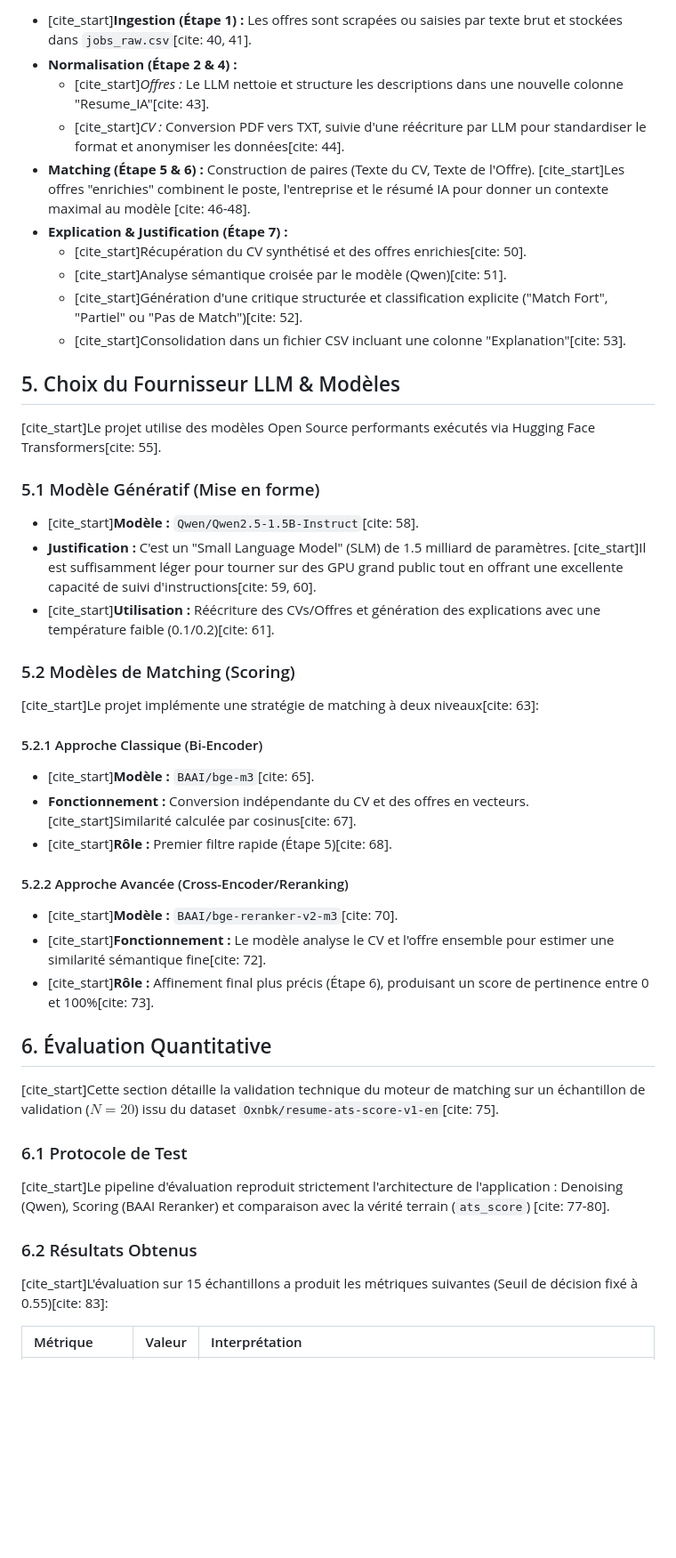
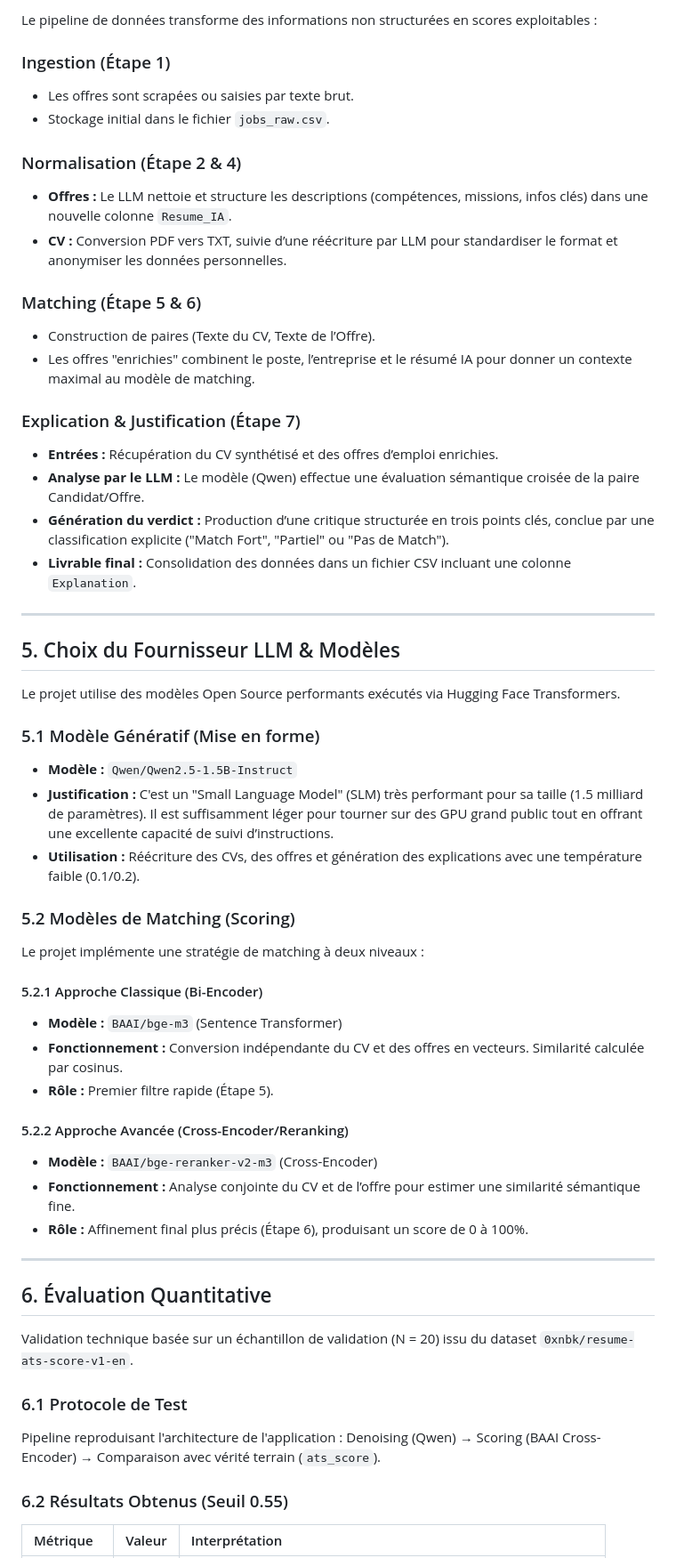
Before and after one commit to Maxim-Quenel/job_app_assistant_matching_CV, a Markdown page: README.md, the part around the change printed below. Shown: that part at 89% size. GitHub-like rendering; blank space fills up the shorter version.

```diff
--- a/README.md
+++ b/README.md
@@ -44,44 +43,58 @@
 
-* [cite_start]**Ingestion (Étape 1) :** Les offres sont scrapées ou saisies par texte brut et stockées dans `jobs_raw.csv`[cite: 40, 41].
-* **Normalisation (Étape 2 & 4) :**
-    * [cite_start]*Offres :* Le LLM nettoie et structure les descriptions dans une nouvelle colonne "Resume_IA"[cite: 43].
-    * [cite_start]*CV :* Conversion PDF vers TXT, suivie d'une réécriture par LLM pour standardiser le format et anonymiser les données[cite: 44].
-* **Matching (Étape 5 & 6) :** Construction de paires (Texte du CV, Texte de l'Offre). [cite_start]Les offres "enrichies" combinent le poste, l'entreprise et le résumé IA pour donner un contexte maximal au modèle [cite: 46-48].
-* **Explication & Justification (Étape 7) :**
-    * [cite_start]Récupération du CV synthétisé et des offres enrichies[cite: 50].
-    * [cite_start]Analyse sémantique croisée par le modèle (Qwen)[cite: 51].
-    * [cite_start]Génération d'une critique structurée et classification explicite ("Match Fort", "Partiel" ou "Pas de Match")[cite: 52].
-    * [cite_start]Consolidation dans un fichier CSV incluant une colonne "Explanation"[cite: 53].
+Le pipeline de données transforme des informations non structurées en scores exploitables :
+
+### Ingestion (Étape 1)
+* Les offres sont scrapées ou saisies par texte brut.
+* Stockage initial dans le fichier `jobs_raw.csv`.
+
+### Normalisation (Étape 2 & 4)
+* **Offres :** Le LLM nettoie et structure les descriptions (compétences, missions, infos clés) dans une nouvelle colonne `Resume_IA`.
+* **CV :** Conversion PDF vers TXT, suivie d’une réécriture par LLM pour standardiser le format et anonymiser les données personnelles.
+
+### Matching (Étape 5 & 6)
+* Construction de paires (Texte du CV, Texte de l’Offre).
+* Les offres "enrichies" combinent le poste, l’entreprise et le résumé IA pour donner un contexte maximal au modèle de matching.
+
+### Explication & Justification (Étape 7)
+* **Entrées :** Récupération du CV synthétisé et des offres d’emploi enrichies.
+* **Analyse par le LLM :** Le modèle (Qwen) effectue une évaluation sémantique croisée de la paire Candidat/Offre.
+* **Génération du verdict :** Production d’une critique structurée en trois points clés, conclue par une classification explicite ("Match Fort", "Partiel" ou "Pas de Match").
+* **Livrable final :** Consolidation des données dans un fichier CSV incluant une colonne `Explanation`.
+
+---
 
 ## 5. Choix du Fournisseur LLM & Modèles
-[cite_start]Le projet utilise des modèles Open Source performants exécutés via Hugging Face Transformers[cite: 55].
+
+Le projet utilise des modèles Open Source performants exécutés via Hugging Face Transformers.
 
 ### 5.1 Modèle Génératif (Mise en forme)
-* [cite_start]**Modèle :** `Qwen/Qwen2.5-1.5B-Instruct`[cite: 58].
-* **Justification :** C'est un "Small Language Model" (SLM) de 1.5 milliard de paramètres. [cite_start]Il est suffisamment léger pour tourner sur des GPU grand public tout en offrant une excellente capacité de suivi d'instructions[cite: 59, 60].
-* [cite_start]**Utilisation :** Réécriture des CVs/Offres et génération des explications avec une température faible (0.1/0.2)[cite: 61].
+* **Modèle :** `Qwen/Qwen2.5-1.5B-Instruct`
+* **Justification :** C'est un "Small Language Model" (SLM) très performant pour sa taille (1.5 milliard de paramètres). Il est suffisamment léger pour tourner sur des GPU grand public tout en offrant une excellente capacité de suivi d’instructions.
+* **Utilisation :** Réécriture des CVs, des offres et génération des explications avec une température faible (0.1/0.2).
 
 ### 5.2 Modèles de Matching (Scoring)
-[cite_start]Le projet implémente une stratégie de matching à deux niveaux[cite: 63]:
+Le projet implémente une stratégie de matching à deux niveaux :
 
 #### 5.2.1 Approche Classique (Bi-Encoder)
-* [cite_start]**Modèle :** `BAAI/bge-m3`[cite: 65].
-* **Fonctionnement :** Conversion indépendante du CV et des offres en vecteurs. [cite_start]Similarité calculée par cosinus[cite: 67].
-* [cite_start]**Rôle :** Premier filtre rapide (Étape 5)[cite: 68].
+* **Modèle :** `BAAI/bge-m3` (Sentence Transformer)
+* **Fonctionnement :** Conversion indépendante du CV et des offres en vecteurs. Similarité calculée par cosinus.
+* **Rôle :** Premier filtre rapide (Étape 5).
 
 #### 5.2.2 Approche Avancée (Cross-Encoder/Reranking)
-* [cite_start]**Modèle :** `BAAI/bge-reranker-v2-m3`[cite: 70].
-* [cite_start]**Fonctionnement :** Le modèle analyse le CV et l'offre ensemble pour estimer une similarité sémantique fine[cite: 72].
-* [cite_start]**Rôle :** Affinement final plus précis (Étape 6), produisant un score de pertinence entre 0 et 100%[cite: 73].
+* **Modèle :** `BAAI/bge-reranker-v2-m3` (Cross-Encoder)
+* **Fonctionnement :** Analyse conjointe du CV et de l’offre pour estimer une similarité sémantique fine.
+* **Rôle :** Affinement final plus précis (Étape 6), produisant un score de 0 à 100%.
+
+---
 
 ## 6. Évaluation Quantitative
-[cite_start]Cette section détaille la validation technique du moteur de matching sur un échantillon de validation ($N=20$) issu du dataset `Oxnbk/resume-ats-score-v1-en`[cite: 75].
+
+Validation technique basée sur un échantillon de validation (N = 20) issu du dataset `0xnbk/resume-ats-score-v1-en`.
 
 ### 6.1 Protocole de Test
-[cite_start]Le pipeline d'évaluation reproduit strictement l'architecture de l'application : Denoising (Qwen), Scoring (BAAI Reranker) et comparaison avec la vérité terrain (`ats_score`) [cite: 77-80].
+Pipeline reproduisant l'architecture de l'application : Denoising (Qwen) → Scoring (BAAI Cross-Encoder) → Comparaison avec vérité terrain (`ats_score`).
 
-### 6.2 Résultats Obtenus
-[cite_start]L'évaluation sur 15 échantillons a produit les métriques suivantes (Seuil de décision fixé à 0.55)[cite: 83]:
+### 6.2 Résultats Obtenus (Seuil 0.55)
 
 | Métrique | Valeur | Interprétation |
 | :--- | :--- | :--- |
```
Also changed, not shown: other parts of README.md (+104 -114 lines).
